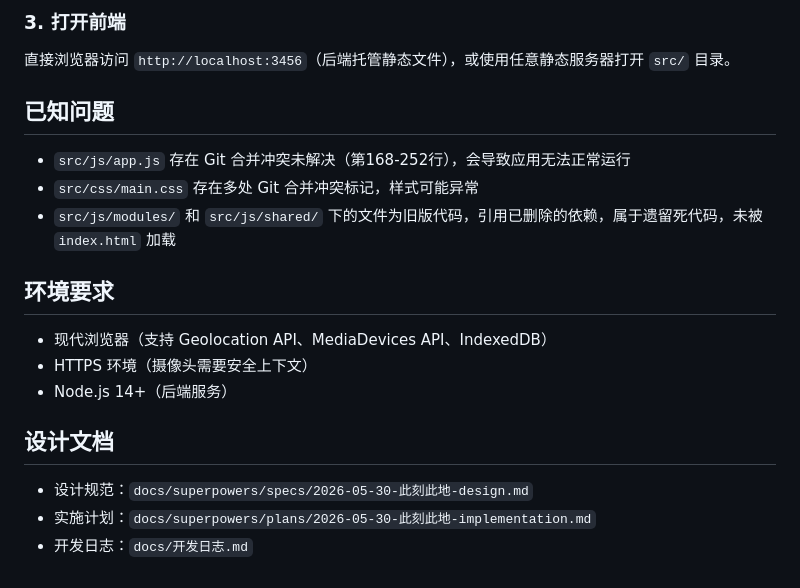
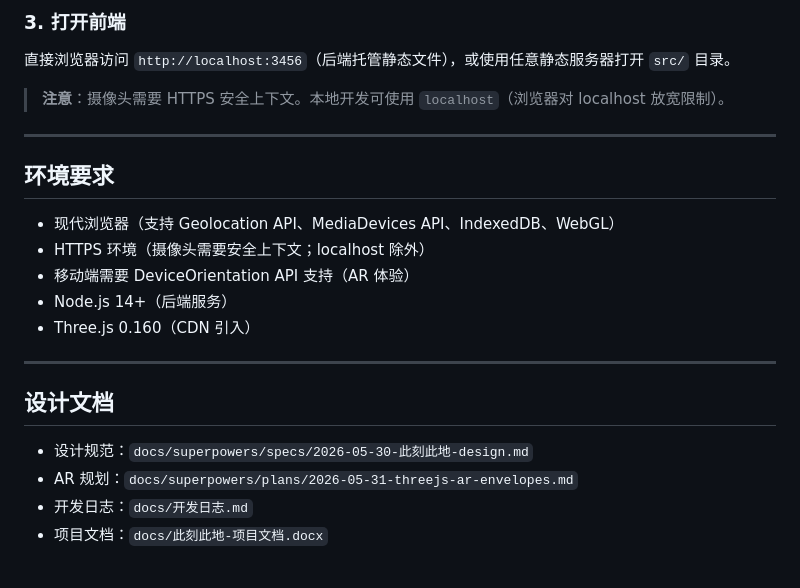
Before and after one commit to Frankie-GUAN/letter-delivery, a Markdown page: README.md, the part around one of its changes. GitHub-like rendering.

```diff
--- a/README.md
+++ b/README.md
@@ -116,20 +169,23 @@ npm start
 
 直接浏览器访问 `http://localhost:3456`（后端托管静态文件），或使用任意静态服务器打开 `src/` 目录。
 
-## 已知问题
+> **注意**：摄像头需要 HTTPS 安全上下文。本地开发可使用 `localhost`（浏览器对 localhost 放宽限制）。
 
-- `src/js/app.js` 存在 Git 合并冲突未解决（第168-252行），会导致应用无法正常运行
-- `src/css/main.css` 存在多处 Git 合并冲突标记，样式可能异常
-- `src/js/modules/` 和 `src/js/shared/` 下的文件为旧版代码，引用已删除的依赖，属于遗留死代码，未被 `index.html` 加载
+---
 
 ## 环境要求
 
-- 现代浏览器（支持 Geolocation API、MediaDevices API、IndexedDB）
-- HTTPS 环境（摄像头需要安全上下文）
+- 现代浏览器（支持 Geolocation API、MediaDevices API、IndexedDB、WebGL）
+- HTTPS 环境（摄像头需要安全上下文；localhost 除外）
+- 移动端需要 DeviceOrientation API 支持（AR 体验）
 - Node.js 14+（后端服务）
+- Three.js 0.160（CDN 引入）
+
+---
 
 ## 设计文档
 
 - 设计规范：`docs/superpowers/specs/2026-05-30-此刻此地-design.md`
-- 实施计划：`docs/superpowers/plans/2026-05-30-此刻此地-implementation.md`
+- AR 规划：`docs/superpowers/plans/2026-05-31-threejs-ar-envelopes.md`
 - 开发日志：`docs/开发日志.md`
+- 项目文档：`docs/此刻此地-项目文档.docx`
```
Also changed, not shown: other parts of README.md (+65 -12 lines).
